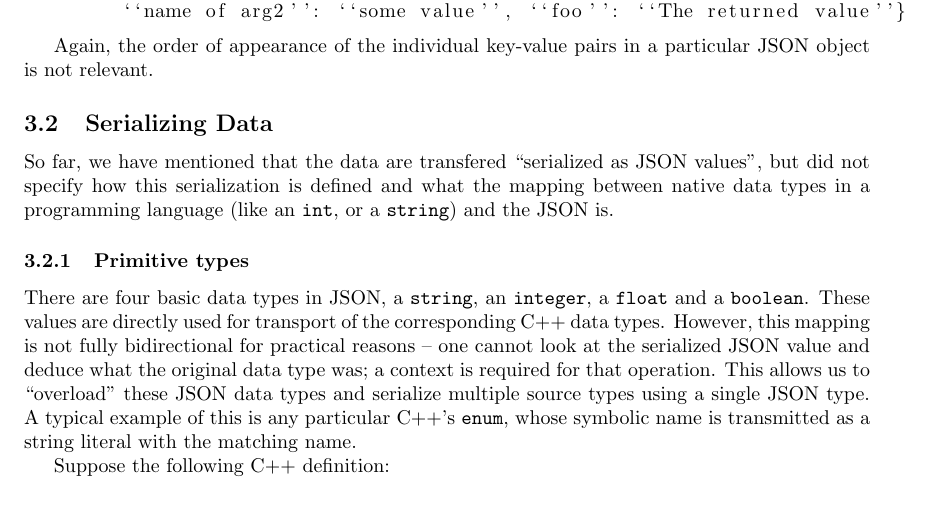
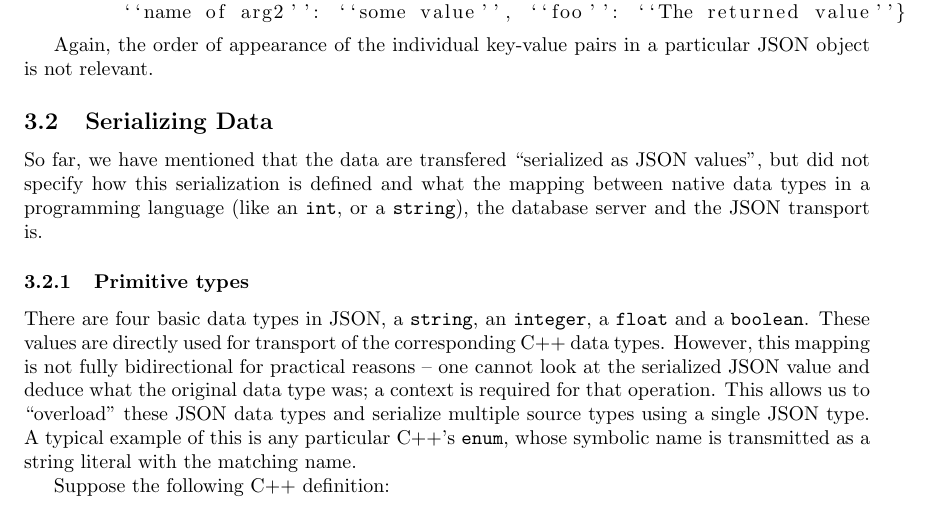
Before and after one commit to jktjkt/deska, a LaTeX paper (doc/technical/dbapi-protocol.tex): part of page 3 of 4, cut so that both start at the same text. Compiled offline with pdfLaTeX.

Commit message:
Minor rewording
refs #183

```diff
--- a/doc/technical/dbapi-protocol.tex
+++ b/doc/technical/dbapi-protocol.tex
@@ -128,7 +128,7 @@ Again, the order of appearance of the individual key-value pairs in a particular
 
 So far, we have mentioned that the data are transfered ``serialized as JSON values'', but did not specify how this
 serialization is defined and what the mapping between native data types in a programming language (like an {\tt int}, or
-a {\tt string}) and the JSON is.
+a {\tt string}), the database server and the JSON transport is.
 
 \subsubsection{Primitive types}
 
```
